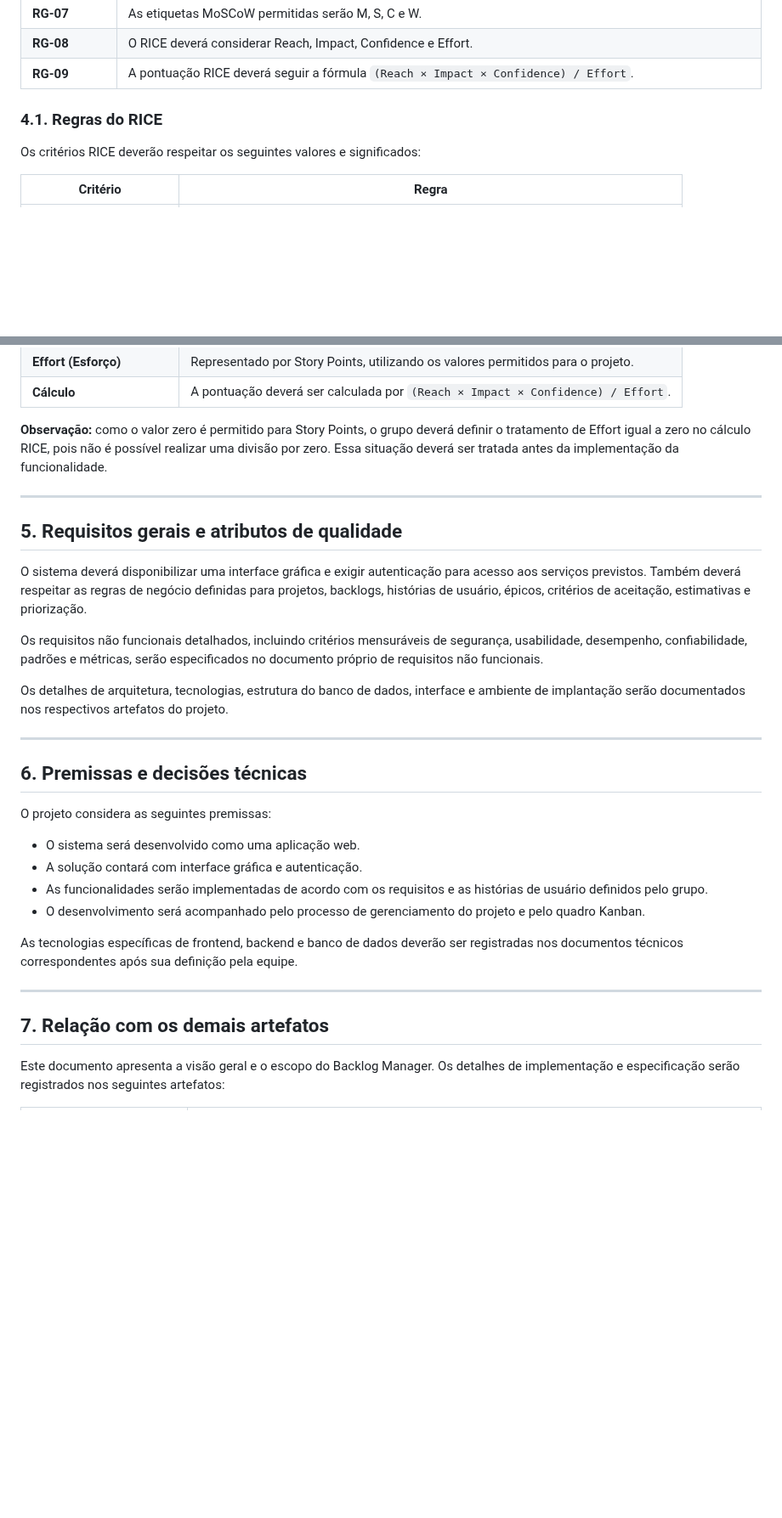
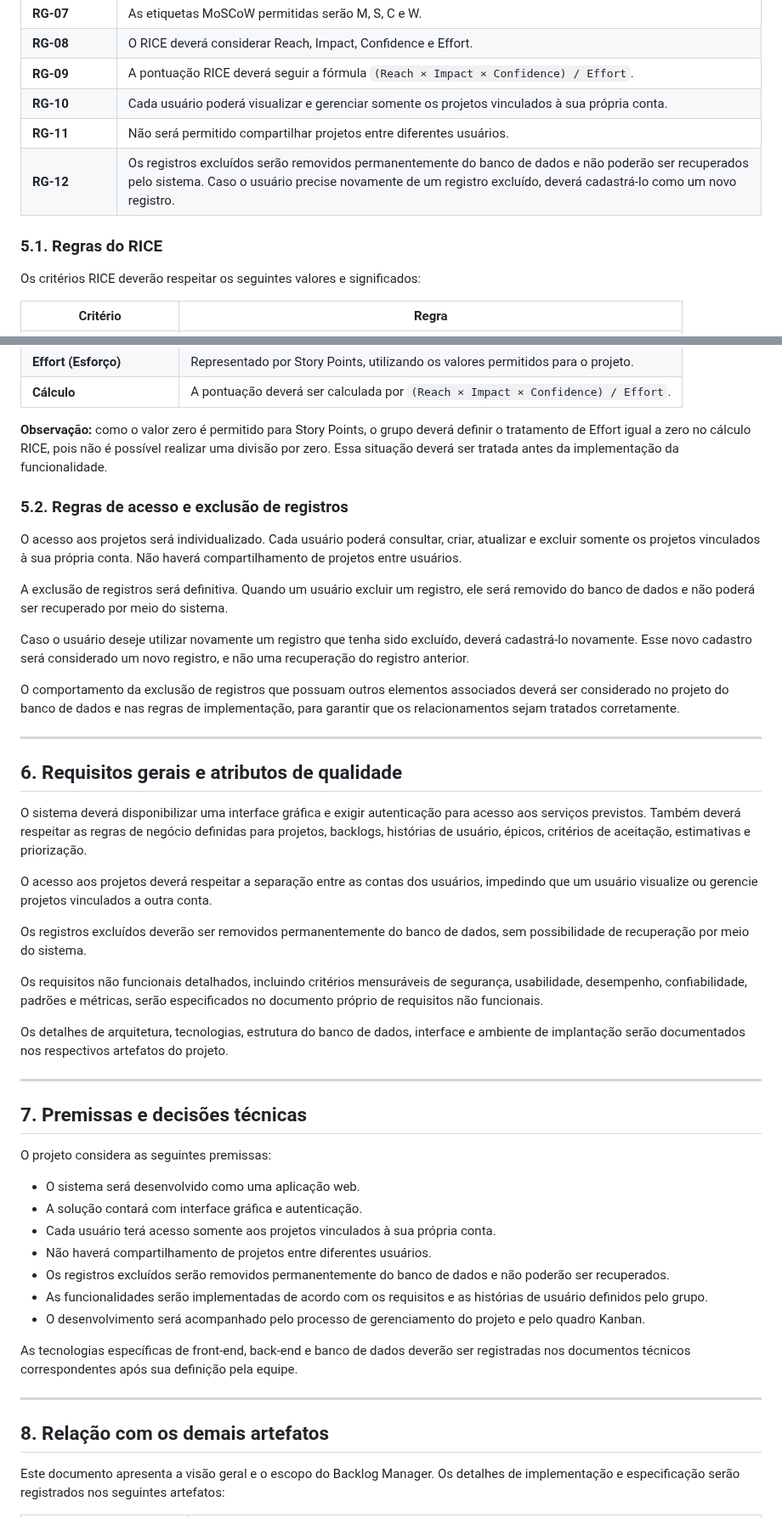
Before and after one commit to guilhermelirar/Trabalho_EngSW, a Markdown page: docs/02-visao.md, 2 parts joined by grey strips. Shown at 85% size. GitHub-like rendering; blank space fills up the shorter version.

```diff
--- a/docs/02-visao.md
+++ b/docs/02-visao.md
@@ -145,8 +151,11 @@ As funcionalidades do sistema deverão respeitar as seguintes regras definidas p
 | **RG-07** | As etiquetas MoSCoW permitidas serão M, S, C e W. |
 | **RG-08** | O RICE deverá considerar Reach, Impact, Confidence e Effort. |
 | **RG-09** | A pontuação RICE deverá seguir a fórmula `(Reach × Impact × Confidence) / Effort`. |
+| **RG-10** | Cada usuário poderá visualizar e gerenciar somente os projetos vinculados à sua própria conta. |
+| **RG-11** | Não será permitido compartilhar projetos entre diferentes usuários. |
+| **RG-12** | Os registros excluídos serão removidos permanentemente do banco de dados e não poderão ser recuperados pelo sistema. Caso o usuário precise novamente de um registro excluído, deverá cadastrá-lo como um novo registro. |
 
-### 4.1. Regras do RICE
+### 5.1. Regras do RICE
 
 Os critérios RICE deverão respeitar os seguintes valores e significados:
 
@@ -160,10 +169,25 @@ Os critérios RICE deverão respeitar os seguintes valores e significados:
 
 **Observação:** como o valor zero é permitido para Story Points, o grupo deverá definir o tratamento de Effort igual a zero no cálculo RICE, pois não é possível realizar uma divisão por zero. Essa situação deverá ser tratada antes da implementação da funcionalidade.
 
+### 5.2. Regras de acesso e exclusão de registros
+
+O acesso aos projetos será individualizado. Cada usuário poderá consultar, criar, atualizar e excluir somente os projetos vinculados à sua própria conta. Não haverá compartilhamento de projetos entre usuários.
+
+A exclusão de registros será definitiva. Quando um usuário excluir um registro, ele será removido do banco de dados e não poderá ser recuperado por meio do sistema.
+
+Caso o usuário deseje utilizar novamente um registro que tenha sido excluído, deverá cadastrá-lo novamente. Esse novo cadastro será considerado um novo registro, e não uma recuperação do registro anterior.
+
+O comportamento da exclusão de registros que possuam outros elementos associados deverá ser considerado no projeto do banco de dados e nas regras de implementação, para garantir que os relacionamentos sejam tratados corretamente.
+
 ---
-## 5. Requisitos gerais e atributos de qualidade
+
+## 6. Requisitos gerais e atributos de qualidade
 
 O sistema deverá disponibilizar uma interface gráfica e exigir autenticação para acesso aos serviços previstos. Também deverá respeitar as regras de negócio definidas para projetos, backlogs, histórias de usuário, épicos, critérios de aceitação, estimativas e priorização.
+
+O acesso aos projetos deverá respeitar a separação entre as contas dos usuários, impedindo que um usuário visualize ou gerencie projetos vinculados a outra conta.
+
+Os registros excluídos deverão ser removidos permanentemente do banco de dados, sem possibilidade de recuperação por meio do sistema.
 
 Os requisitos não funcionais detalhados, incluindo critérios mensuráveis de segurança, usabilidade, desempenho, confiabilidade, padrões e métricas, serão especificados no documento próprio de requisitos não funcionais.
 
@@ -171,20 +195,23 @@ Os detalhes de arquitetura, tecnologias, estrutura do banco de dados, interface
 
 ---
 
-## 6. Premissas e decisões técnicas
+## 7. Premissas e decisões técnicas
 
 O projeto considera as seguintes premissas:
 
 - O sistema será desenvolvido como uma aplicação web.
 - A solução contará com interface gráfica e autenticação.
+- Cada usuário terá acesso somente aos projetos vinculados à sua própria conta.
+- Não haverá compartilhamento de projetos entre diferentes usuários.
+- Os registros excluídos serão removidos permanentemente do banco de dados e não poderão ser recuperados.
 - As funcionalidades serão implementadas de acordo com os requisitos e as histórias de usuário definidos pelo grupo.
 - O desenvolvimento será acompanhado pelo processo de gerenciamento do projeto e pelo quadro Kanban.
 
-As tecnologias específicas de frontend, backend e banco de dados deverão ser registradas nos documentos técnicos correspondentes após sua definição pela equipe.
+As tecnologias específicas de front-end, back-end e banco de dados deverão ser registradas nos documentos técnicos correspondentes após sua definição pela equipe.
 
 ---
 
-## 7. Relação com os demais artefatos
+## 8. Relação com os demais artefatos
 
 Este documento apresenta a visão geral e o escopo do Backlog Manager. Os detalhes de implementação e especificação serão registrados nos seguintes artefatos:
 
```
Also changed, not shown: other parts of docs/02-visao.md (+40 -32 lines).
